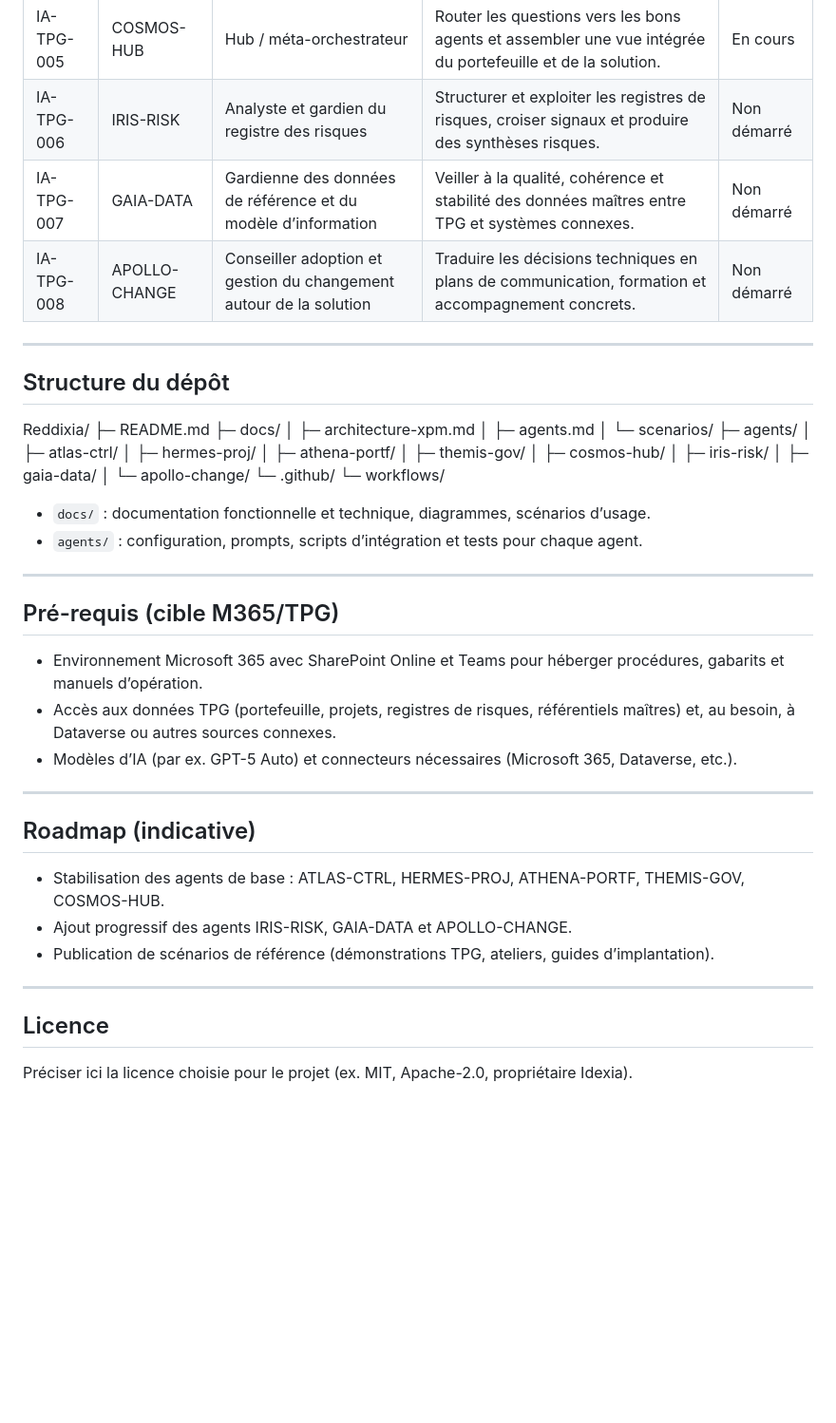
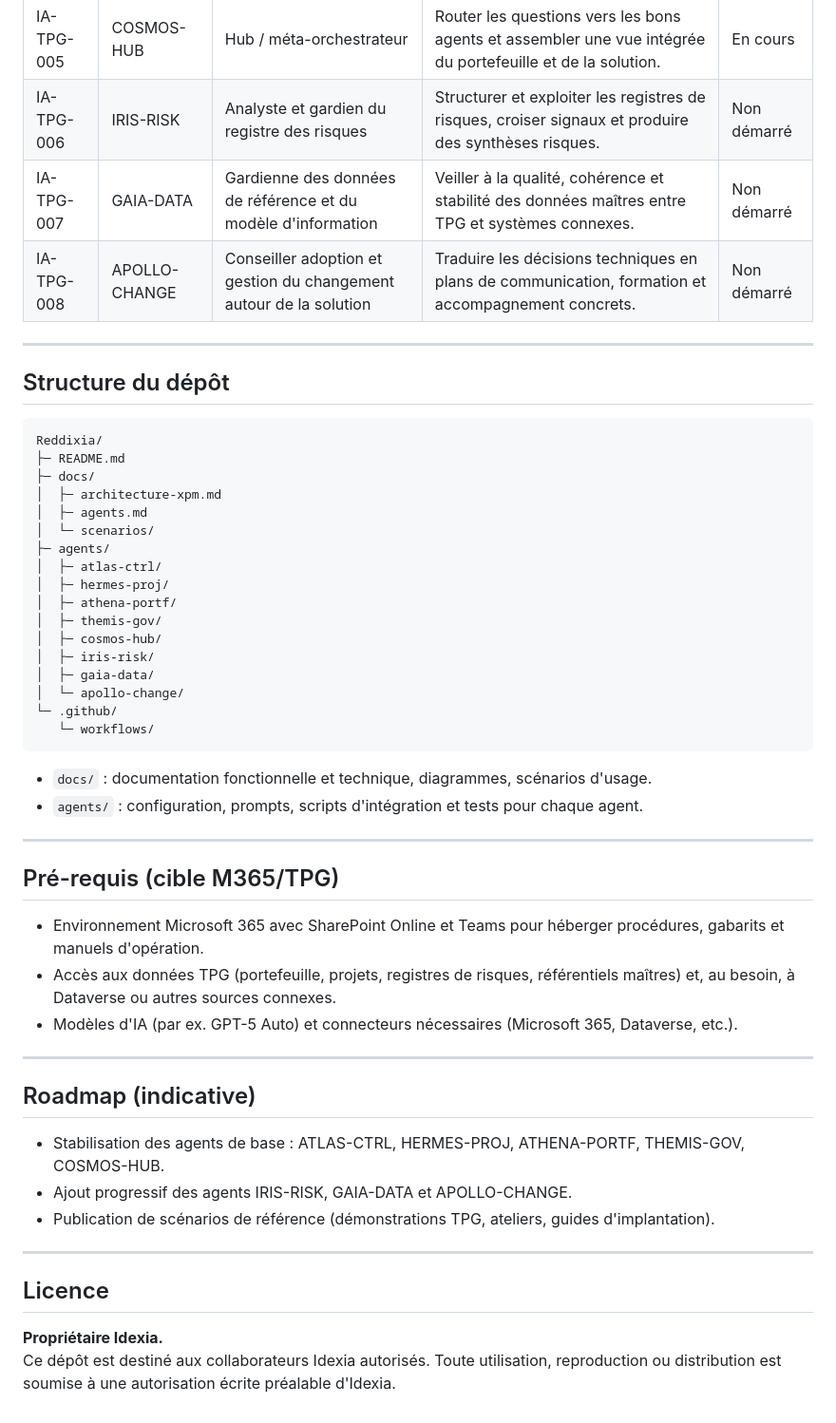
Before and after one commit to Ledobs/Reddixia, a Markdown page: README.md, the part around one of its changes. Shown at 95% size. Drawn GitHub-style; blank space fills up the shorter version.

Commit message:
Fix Licence entitie in README.md

````diff
--- a/README.md
+++ b/README.md
@@ -30,40 +30,43 @@ Il définit le modèle **xPM (eXtended Project Management)** d’Idexia, où la
 | IA-TPG-004 | THEMIS-GOV    | Auditeur de conformité & qualité solution                            | Surveiller paramètres, configurations et qualité des données TPG pour soutenir la gouvernance.            | En cours    |
 | IA-TPG-005 | COSMOS-HUB    | Hub / méta-orchestrateur                                             | Router les questions vers les bons agents et assembler une vue intégrée du portefeuille et de la solution.| En cours    |
 | IA-TPG-006 | IRIS-RISK     | Analyste et gardien du registre des risques                          | Structurer et exploiter les registres de risques, croiser signaux et produire des synthèses risques.      | Non démarré |
-| IA-TPG-007 | GAIA-DATA     | Gardienne des données de référence et du modèle d’information        | Veiller à la qualité, cohérence et stabilité des données maîtres entre TPG et systèmes connexes.          | Non démarré |
+| IA-TPG-007 | GAIA-DATA     | Gardienne des données de référence et du modèle d'information        | Veiller à la qualité, cohérence et stabilité des données maîtres entre TPG et systèmes connexes.          | Non démarré |
 | IA-TPG-008 | APOLLO-CHANGE | Conseiller adoption et gestion du changement autour de la solution   | Traduire les décisions techniques en plans de communication, formation et accompagnement concrets.        | Non démarré |
 
 ---
 
 ## Structure du dépôt
+
+```
 Reddixia/
 ├─ README.md
 ├─ docs/
-│ ├─ architecture-xpm.md
-│ ├─ agents.md
-│ └─ scenarios/
+│  ├─ architecture-xpm.md
+│  ├─ agents.md
+│  └─ scenarios/
 ├─ agents/
-│ ├─ atlas-ctrl/
-│ ├─ hermes-proj/
-│ ├─ athena-portf/
-│ ├─ themis-gov/
-│ ├─ cosmos-hub/
-│ ├─ iris-risk/
-│ ├─ gaia-data/
-│ └─ apollo-change/
+│  ├─ atlas-ctrl/
+│  ├─ hermes-proj/
+│  ├─ athena-portf/
+│  ├─ themis-gov/
+│  ├─ cosmos-hub/
+│  ├─ iris-risk/
+│  ├─ gaia-data/
+│  └─ apollo-change/
 └─ .github/
-└─ workflows/
+   └─ workflows/
+```
 
-- `docs/` : documentation fonctionnelle et technique, diagrammes, scénarios d’usage.
-- `agents/` : configuration, prompts, scripts d’intégration et tests pour chaque agent.
+- `docs/` : documentation fonctionnelle et technique, diagrammes, scénarios d'usage.
+- `agents/` : configuration, prompts, scripts d'intégration et tests pour chaque agent.
 
 ---
 
 ## Pré-requis (cible M365/TPG)
 
-- Environnement Microsoft 365 avec SharePoint Online et Teams pour héberger procédures, gabarits et manuels d’opération.
+- Environnement Microsoft 365 avec SharePoint Online et Teams pour héberger procédures, gabarits et manuels d'opération.
 - Accès aux données TPG (portefeuille, projets, registres de risques, référentiels maîtres) et, au besoin, à Dataverse ou autres sources connexes.
-- Modèles d’IA (par ex. GPT-5 Auto) et connecteurs nécessaires (Microsoft 365, Dataverse, etc.).
+- Modèles d'IA (par ex. GPT-5 Auto) et connecteurs nécessaires (Microsoft 365, Dataverse, etc.).
 
 ---
 
@@ -71,10 +74,11 @@ Reddixia/
 
 - Stabilisation des agents de base : ATLAS-CTRL, HERMES-PROJ, ATHENA-PORTF, THEMIS-GOV, COSMOS-HUB.
 - Ajout progressif des agents IRIS-RISK, GAIA-DATA et APOLLO-CHANGE.
-- Publication de scénarios de référence (démonstrations TPG, ateliers, guides d’implantation).
+- Publication de scénarios de référence (démonstrations TPG, ateliers, guides d'implantation).
 
 ---
 
 ## Licence
 
-Préciser ici la licence choisie pour le projet (ex. MIT, Apache-2.0, propriétaire Idexia).
+**Propriétaire Idexia.**
+Ce dépôt est destiné aux collaborateurs Idexia autorisés. Toute utilisation, reproduction ou distribution est soumise à une autorisation écrite préalable d'Idexia.
````
Also changed, not shown: other parts of README.md (+8 -8 lines).
